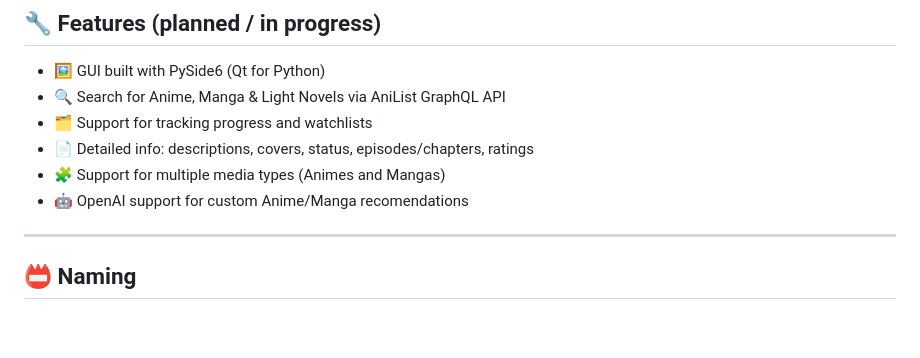
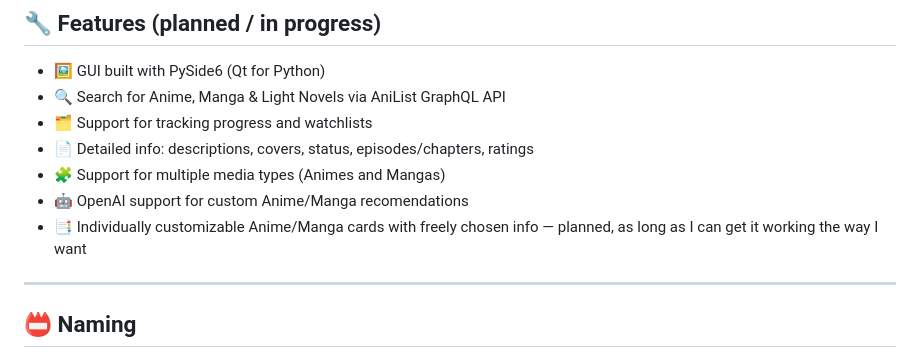
Before and after one commit to x8laye4r/AniLex, a Markdown page: README.md, the part around the change. Rendered like a GitHub page; blank space fills up the shorter version.

```diff
--- a/README.md
+++ b/README.md
@@ -44,6 +44,7 @@ I noticed that most AniList-based trackers either:
 - 📄 Detailed info: descriptions, covers, status, episodes/chapters, ratings
 - 🧩 Support for multiple media types (Animes and Mangas)
 - 🤖 OpenAI support for custom Anime/Manga recomendations
+- 📑 Individually customizable Anime/Manga cards with freely chosen info — planned, as long as I can get it working the way I want
 
 ---
 
```
